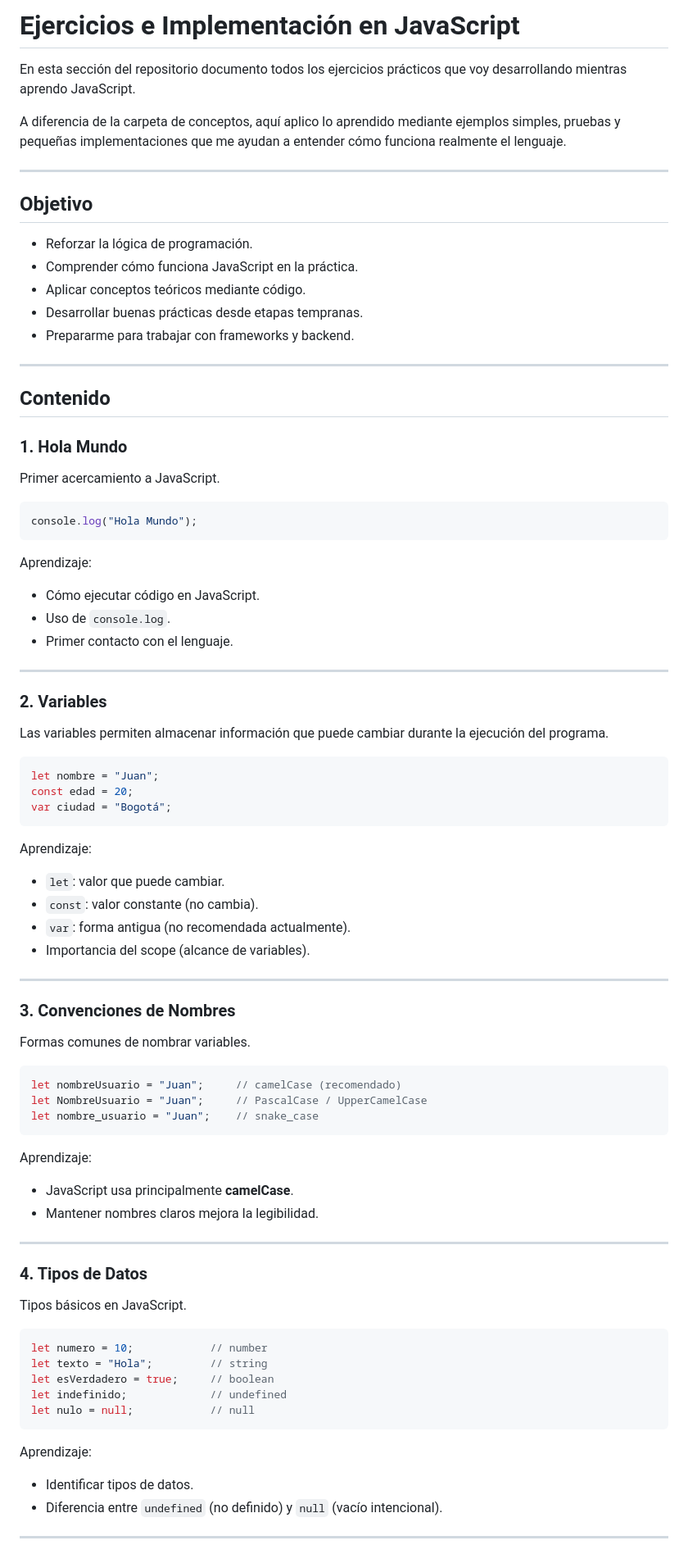
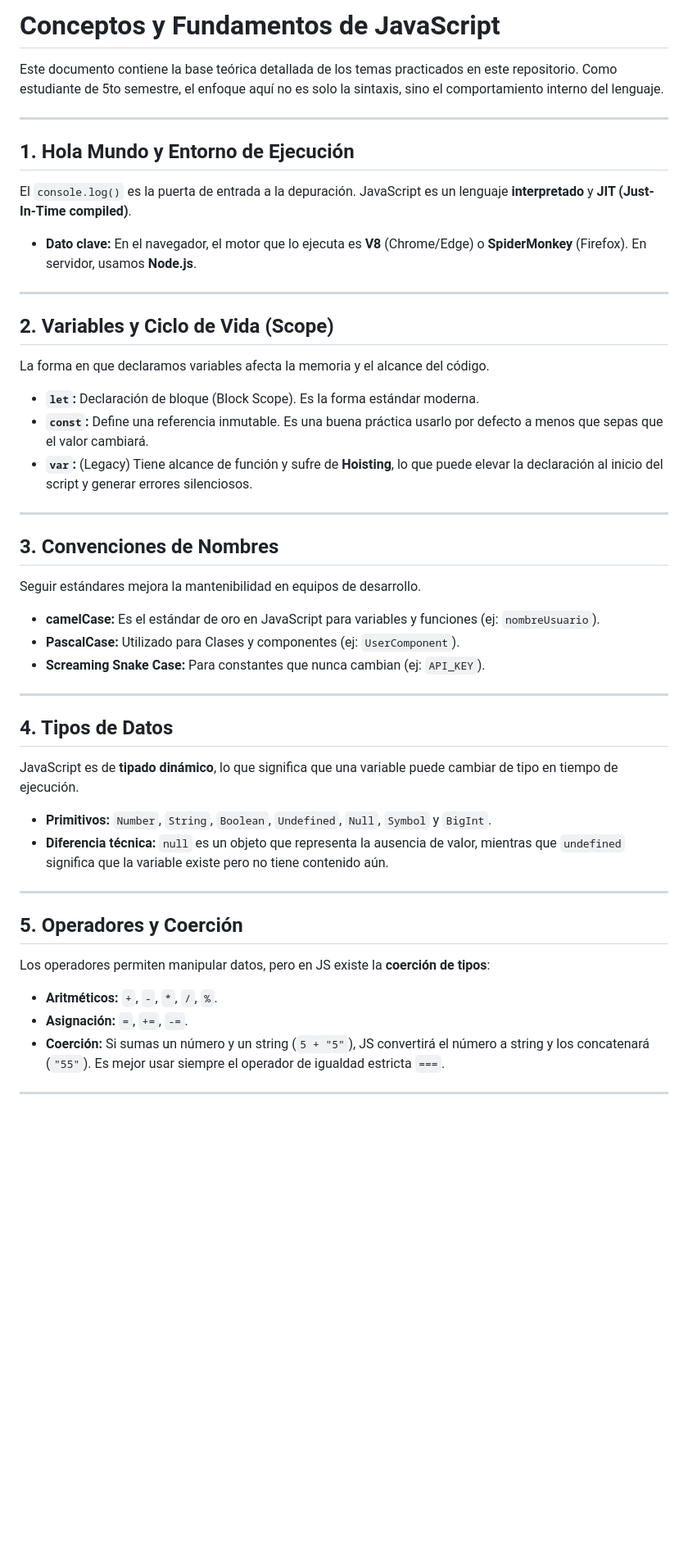
Before and after one commit to JROMEROJAS/JavaScript-Learning, a Markdown page: Ejercicios-Implementacion/resumen.md, the part around one of its changes. Shown at 82% size. Drawn GitHub-style; blank space fills up the shorter version.

Commit message:
Modificacion resumen

````diff
--- a/Ejercicios-Implementacion/resumen.md
+++ b/Ejercicios-Implementacion/resumen.md
@@ -1,91 +1,45 @@
-# Ejercicios e Implementación en JavaScript
+# Conceptos y Fundamentos de JavaScript
 
-En esta sección del repositorio documento todos los ejercicios prácticos que voy desarrollando mientras aprendo JavaScript.
-
-A diferencia de la carpeta de conceptos, aquí aplico lo aprendido mediante ejemplos simples, pruebas y pequeñas implementaciones que me ayudan a entender cómo funciona realmente el lenguaje.
+Este documento contiene la base teórica detallada de los temas practicados en este repositorio. Como estudiante de 5to semestre, el enfoque aquí no es solo la sintaxis, sino el comportamiento interno del lenguaje.
 
 ---
 
-## Objetivo
-
-* Reforzar la lógica de programación.
-* Comprender cómo funciona JavaScript en la práctica.
-* Aplicar conceptos teóricos mediante código.
-* Desarrollar buenas prácticas desde etapas tempranas.
-* Prepararme para trabajar con frameworks y backend.
+## 1. Hola Mundo y Entorno de Ejecución
+El `console.log()` es la puerta de entrada a la depuración. JavaScript es un lenguaje **interpretado** y **JIT (Just-In-Time compiled)**.
+* **Dato clave:** En el navegador, el motor que lo ejecuta es **V8** (Chrome/Edge) o **SpiderMonkey** (Firefox). En servidor, usamos **Node.js**.
 
 ---
 
-## Contenido
-
-### 1. Hola Mundo
-
-Primer acercamiento a JavaScript.
-
-```js
-console.log("Hola Mundo");
-```
-
-Aprendizaje:
-
-* Cómo ejecutar código en JavaScript.
-* Uso de `console.log`.
-* Primer contacto con el lenguaje.
+## 2. Variables y Ciclo de Vida (Scope)
+La forma en que declaramos variables afecta la memoria y el alcance del código.
+* **`let`:** Declaración de bloque (Block Scope). Es la forma estándar moderna.
+* **`const`:** Define una referencia inmutable. Es una buena práctica usarlo por defecto a menos que sepas que el valor cambiará.
+* **`var`:** (Legacy) Tiene alcance de función y sufre de **Hoisting**, lo que puede elevar la declaración al inicio del script y generar errores silenciosos.
 
 ---
 
-### 2. Variables
-
-Las variables permiten almacenar información que puede cambiar durante la ejecución del programa.
-
-```js
-let nombre = "Juan";
-const edad = 20;
-var ciudad = "Bogotá";
-```
-
-Aprendizaje:
-
-* `let`: valor que puede cambiar.
-* `const`: valor constante (no cambia).
-* `var`: forma antigua (no recomendada actualmente).
-* Importancia del scope (alcance de variables).
+## 3. Convenciones de Nombres
+Seguir estándares mejora la mantenibilidad en equipos de desarrollo.
+* **camelCase:** Es el estándar de oro en JavaScript para variables y funciones (ej: `nombreUsuario`).
+* **PascalCase:** Utilizado para Clases y componentes (ej: `UserComponent`).
+* **Screaming Snake Case:** Para constantes que nunca cambian (ej: `API_KEY`).
 
 ---
 
-### 3. Convenciones de Nombres
+## 4. Tipos de Datos
+JavaScript es de **tipado dinámico**, lo que significa que una variable puede cambiar de tipo en tiempo de ejecución.
+* **Primitivos:** `Number`, `String`, `Boolean`, `Undefined`, `Null`, `Symbol` y `BigInt`.
+* **Diferencia técnica:** `null` es un objeto que representa la ausencia de valor, mientras que `undefined` significa que la variable existe pero no tiene contenido aún.
 
-Formas comunes de nombrar variables.
 
-```js
-let nombreUsuario = "Juan";     // camelCase (recomendado)
-let NombreUsuario = "Juan";     // PascalCase / UpperCamelCase
-let nombre_usuario = "Juan";    // snake_case
-```
-
-Aprendizaje:
-
-* JavaScript usa principalmente **camelCase**.
-* Mantener nombres claros mejora la legibilidad.
 
 ---
 
-### 4. Tipos de Datos
-
-Tipos básicos en JavaScript.
-
-```js
-let numero = 10;            // number
-let texto = "Hola";         // string
-let esVerdadero = true;     // boolean
-let indefinido;             // undefined
-let nulo = null;            // null
-```
-
-Aprendizaje:
-
-* Identificar tipos de datos.
-* Diferencia entre `undefined` (no definido) y `null` (vacío intencional).
+## 5. Operadores y Coerción
+Los operadores permiten manipular datos, pero en JS existe la **coerción de tipos**:
+* **Aritméticos:** `+`, `-`, `*`, `/`, `%`.
+* **Asignación:** `=`, `+=`, `-=`.
+* **Coerción:** Si sumas un número y un string (`5 + "5"`), JS convertirá el número a string y los concatenará (`"55"`). Es mejor usar siempre el operador de igualdad estricta `===`.
 
 ---
 
````
Also changed, not shown: other parts of Ejercicios-Implementacion/resumen.md (+30 -155 lines).
